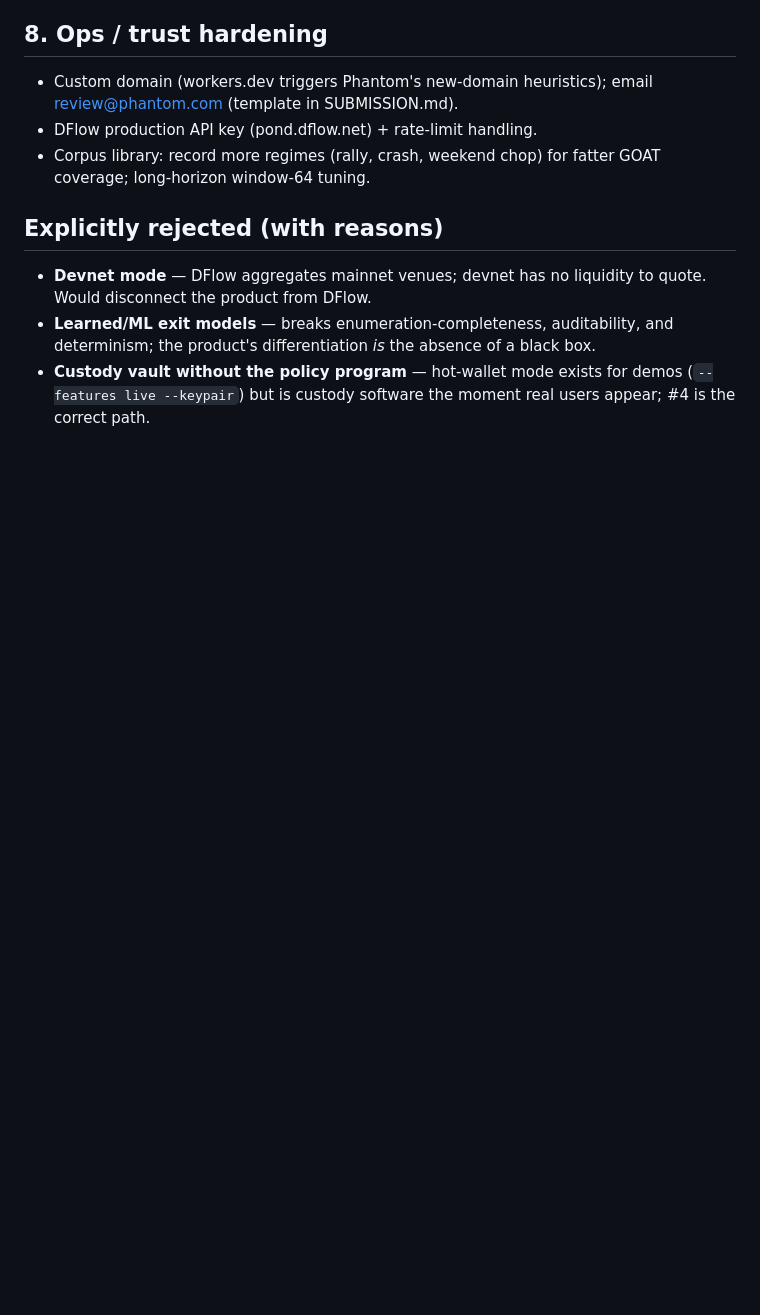
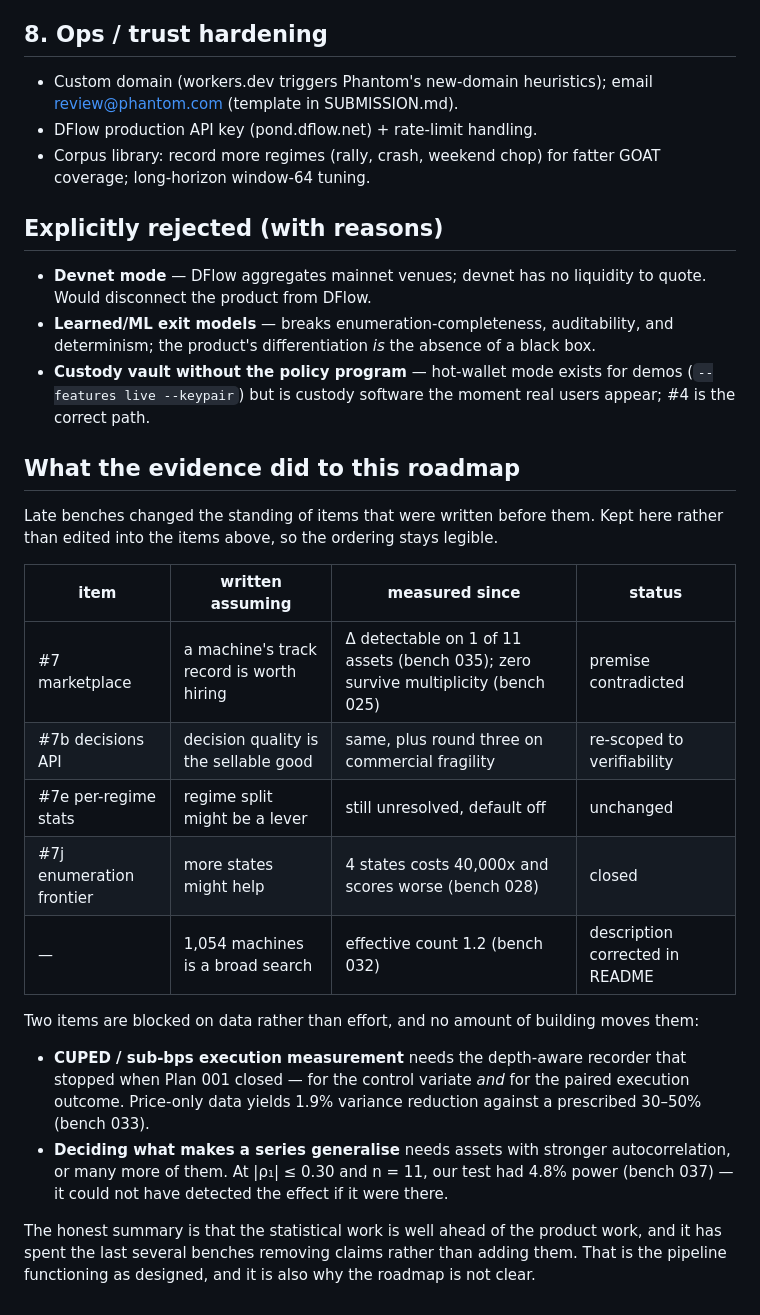
Before and after one commit to ozoneRatchapon/afterswap, a Markdown page: docs/ROADMAP.md, the part around one of its changes. Rendered like a GitHub page; blank space fills up the shorter version.

```diff
--- a/docs/ROADMAP.md
+++ b/docs/ROADMAP.md
@@ -438,3 +473,34 @@ the size of the space. That is what the engine already did.
 - **Custody vault without the policy program** — hot-wallet mode exists
   for demos (`--features live --keypair`) but is custody software the
   moment real users appear; #4 is the correct path.
+
+
+## What the evidence did to this roadmap
+
+Late benches changed the standing of items that were written before them. Kept
+here rather than edited into the items above, so the ordering stays legible.
+
+| item | written assuming | measured since | status |
+| --- | --- | --- | --- |
+| #7 marketplace | a machine's track record is worth hiring | Δ detectable on 1 of 11 assets (bench 035); zero survive multiplicity (bench 025) | premise contradicted |
+| #7b decisions API | decision quality is the sellable good | same, plus round three on commercial fragility | re-scoped to verifiability |
+| #7e per-regime stats | regime split might be a lever | still unresolved, default off | unchanged |
+| #7j enumeration frontier | more states might help | 4 states costs 40,000x and scores worse (bench 028) | closed |
+| — | 1,054 machines is a broad search | effective count 1.2 (bench 032) | description corrected in README |
+
+Two items are blocked on data rather than effort, and no amount of building
+moves them:
+
+- **CUPED / sub-bps execution measurement** needs the depth-aware recorder that
+  stopped when Plan 001 closed — for the control variate *and* for the paired
+  execution outcome. Price-only data yields 1.9% variance reduction against a
+  prescribed 30–50% (bench 033).
+- **Deciding what makes a series generalise** needs assets with stronger
+  autocorrelation, or many more of them. At |ρ₁| ≤ 0.30 and n = 11, our test
+  had 4.8% power (bench 037) — it could not have detected the effect if it were
+  there.
+
+The honest summary is that the statistical work is well ahead of the product
+work, and it has spent the last several benches removing claims rather than
+adding them. That is the pipeline functioning as designed, and it is also why
+the roadmap is not clear.
```
Also changed, not shown: other parts of docs/ROADMAP.md (+37 -2 lines).
